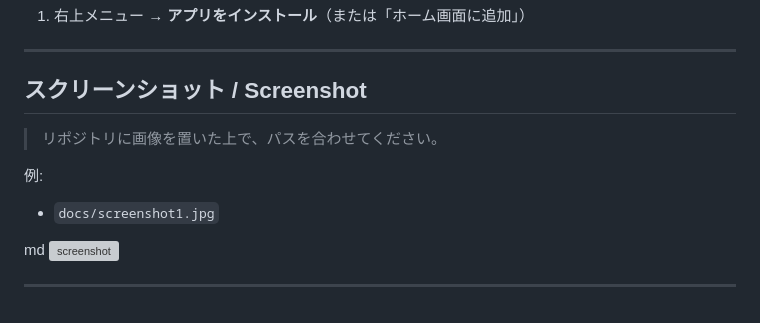
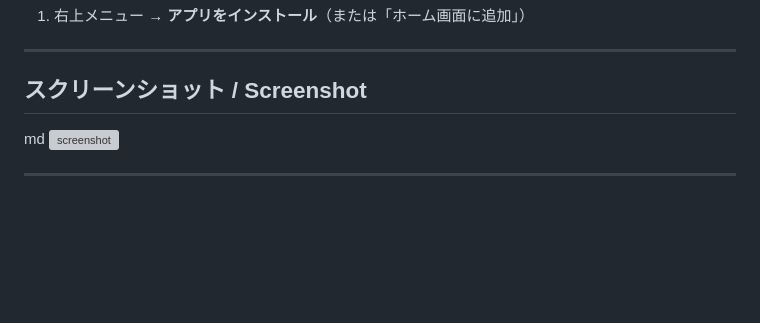
Before and after one commit to Masato-Nasu/Photo-Translator, a Markdown page: README.md, the part around the change. Rendered like a GitHub page; blank space fills up the shorter version; grey boxes are pictures that could not be loaded.

Commit message:
Update screenshot instructions in README
Removed instructions for placing images in the repository.

```diff
--- a/README.md
+++ b/README.md
@@ -90,11 +90,6 @@ iOS側に英語音声が入っていない／日本語音声が優先されて
 
 ## スクリーンショット / Screenshot
 
-> リポジトリに画像を置いた上で、パスを合わせてください。
-
-例:
-- `docs/screenshot1.jpg`
-
 md
 ![screenshot](screenshot1.jpg)
 
```
